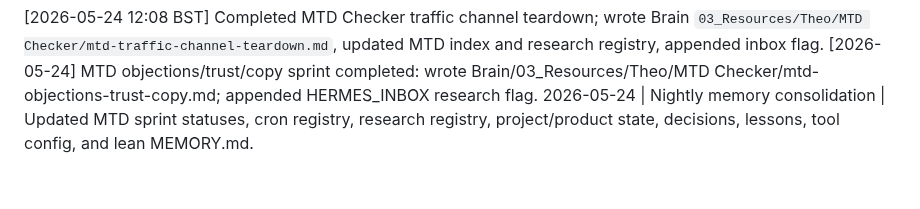
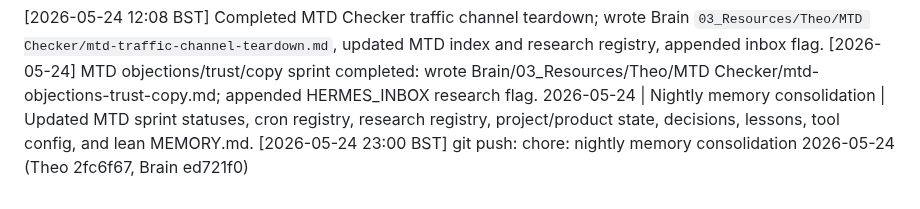
Before and after one commit to KythornAi/Theo, a Markdown page: THEO_RUNLOG.md, the part around the change. GitHub-like rendering.

Commit message:
chore: log nightly consolidation push 2026-05-24

```diff
--- a/THEO_RUNLOG.md
+++ b/THEO_RUNLOG.md
@@ -30,3 +30,4 @@
 [2026-05-24 12:08 BST] Completed MTD Checker traffic channel teardown; wrote Brain `03_Resources/Theo/MTD Checker/mtd-traffic-channel-teardown.md`, updated MTD index and research registry, appended inbox flag.
 [2026-05-24] MTD objections/trust/copy sprint completed: wrote Brain/03_Resources/Theo/MTD Checker/mtd-objections-trust-copy.md; appended HERMES_INBOX research flag.
 2026-05-24 | Nightly memory consolidation | Updated MTD sprint statuses, cron registry, research registry, project/product state, decisions, lessons, tool config, and lean MEMORY.md.
+[2026-05-24 23:00 BST] git push: chore: nightly memory consolidation 2026-05-24 (Theo 2fc6f67, Brain ed721f0)
```
